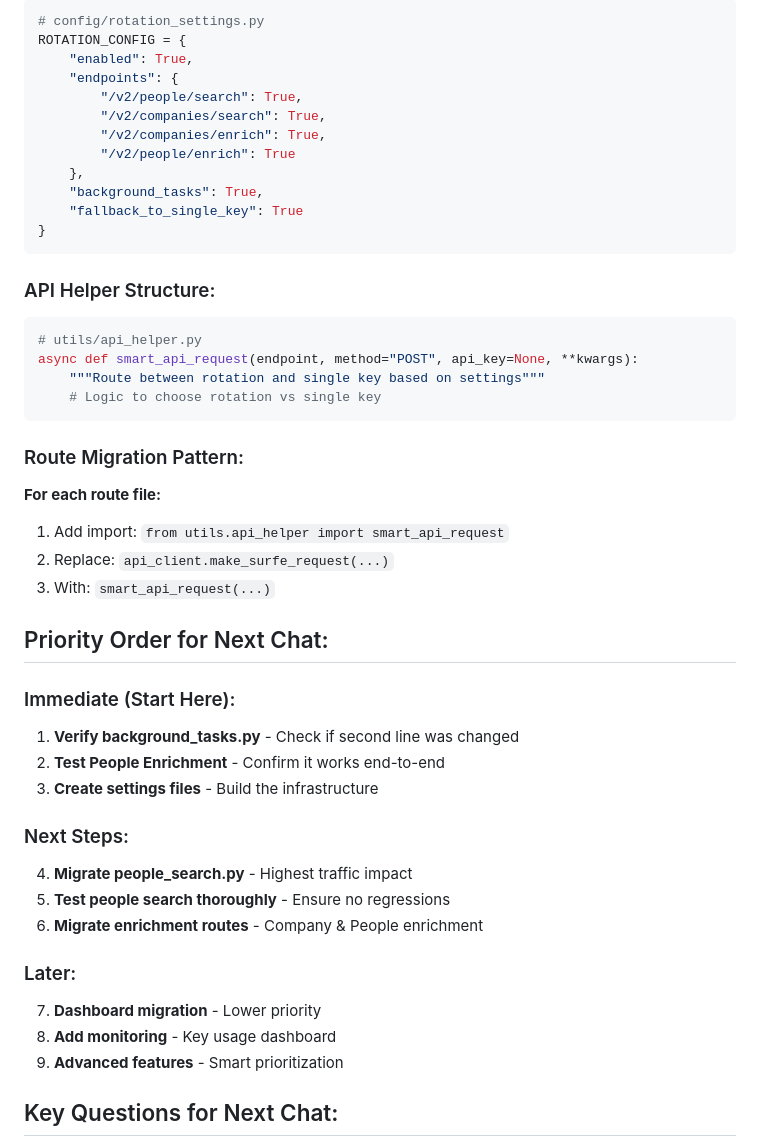
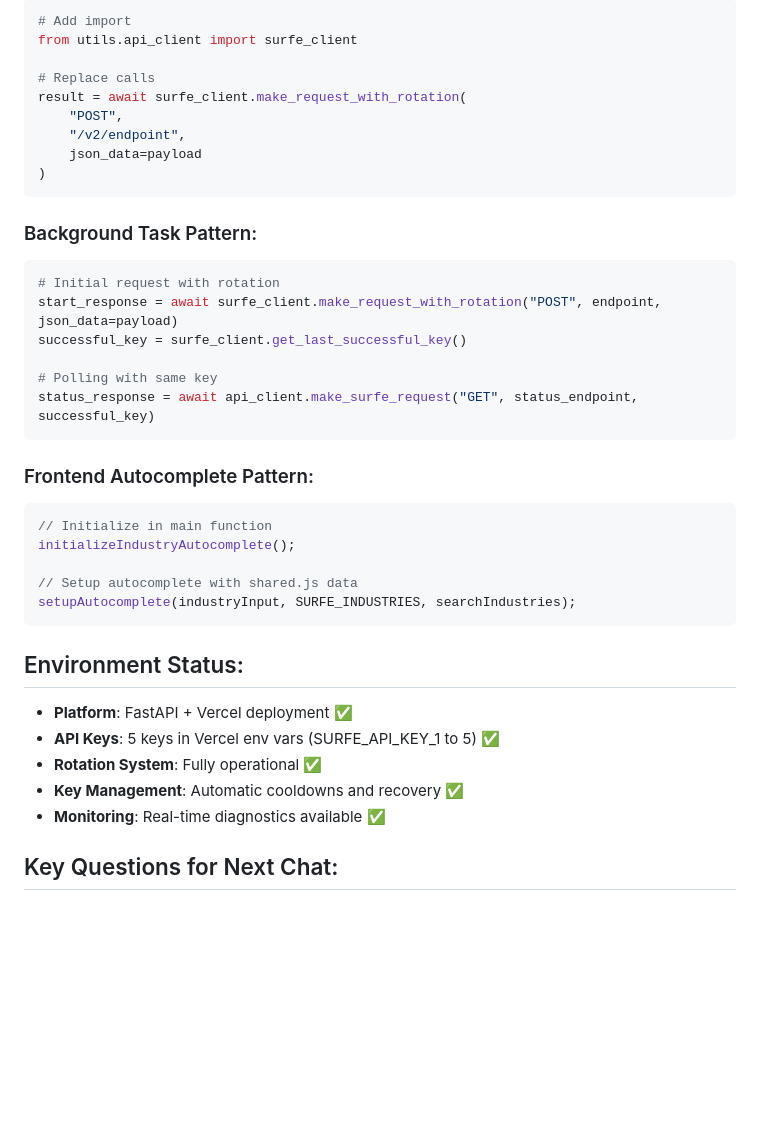
Before and after one commit to bashir0609/surfe_api_project, a Markdown page: chat-continuation.md, the part around the change printed below. Drawn GitHub-style; blank space fills up the shorter version.

````diff
--- a/chat-continuation.md
+++ b/chat-continuation.md
@@ -70,48 +130,40 @@
 ```python
-# config/rotation_settings.py
-ROTATION_CONFIG = {
-    "enabled": True,
-    "endpoints": {
-        "/v2/people/search": True,
-        "/v2/companies/search": True,
-        "/v2/companies/enrich": True,
-        "/v2/people/enrich": True
-    },
-    "background_tasks": True,
-    "fallback_to_single_key": True
-}
+# Add import
+from utils.api_client import surfe_client
+
+# Replace calls
+result = await surfe_client.make_request_with_rotation(
+    "POST",
+    "/v2/endpoint",
+    json_data=payload
+)
 ```
 
-### API Helper Structure:
+### Background Task Pattern:
 ```python
-# utils/api_helper.py
-async def smart_api_request(endpoint, method="POST", api_key=None, **kwargs):
-    """Route between rotation and single key based on settings"""
-    # Logic to choose rotation vs single key
+# Initial request with rotation
+start_response = await surfe_client.make_request_with_rotation("POST", endpoint, json_data=payload)
+successful_key = surfe_client.get_last_successful_key()
+
+# Polling with same key
+status_response = await api_client.make_surfe_request("GET", status_endpoint, successful_key)
 ```
 
-### Route Migration Pattern:
-**For each route file:**
-1. Add import: `from utils.api_helper import smart_api_request`
-2. Replace: `api_client.make_surfe_request(...)`
-3. With: `smart_api_request(...)`
+### Frontend Autocomplete Pattern:
+```javascript
+// Initialize in main function
+initializeIndustryAutocomplete();
 
-## Priority Order for Next Chat:
+// Setup autocomplete with shared.js data
+setupAutocomplete(industryInput, SURFE_INDUSTRIES, searchIndustries);
+```
 
-### Immediate (Start Here):
-1. **Verify background_tasks.py** - Check if second line was changed
-2. **Test People Enrichment** - Confirm it works end-to-end
-3. **Create settings files** - Build the infrastructure
-
-### Next Steps:
-4. **Migrate people_search.py** - Highest traffic impact
-5. **Test people search thoroughly** - Ensure no regressions
-6. **Migrate enrichment routes** - Company & People enrichment
-
-### Later:
-7. **Dashboard migration** - Lower priority
-8. **Add monitoring** - Key usage dashboard
-9. **Advanced features** - Smart prioritization
+## Environment Status:
+- **Platform**: FastAPI + Vercel deployment ✅
+- **API Keys**: 5 keys in Vercel env vars (SURFE_API_KEY_1 to 5) ✅
+- **Rotation System**: Fully operational ✅
+- **Key Management**: Automatic cooldowns and recovery ✅
+- **Monitoring**: Real-time diagnostics available ✅
 
 ## Key Questions for Next Chat:
 
````
Also changed, not shown: other parts of chat-continuation.md (+116 -81 lines).
